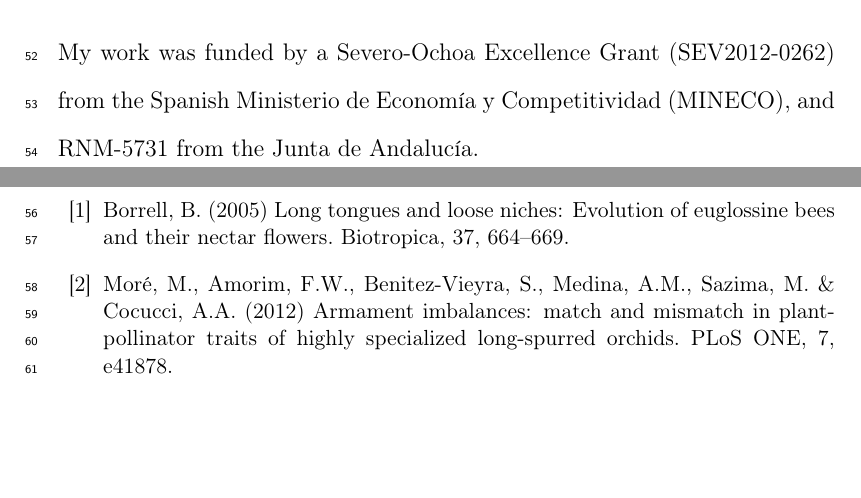
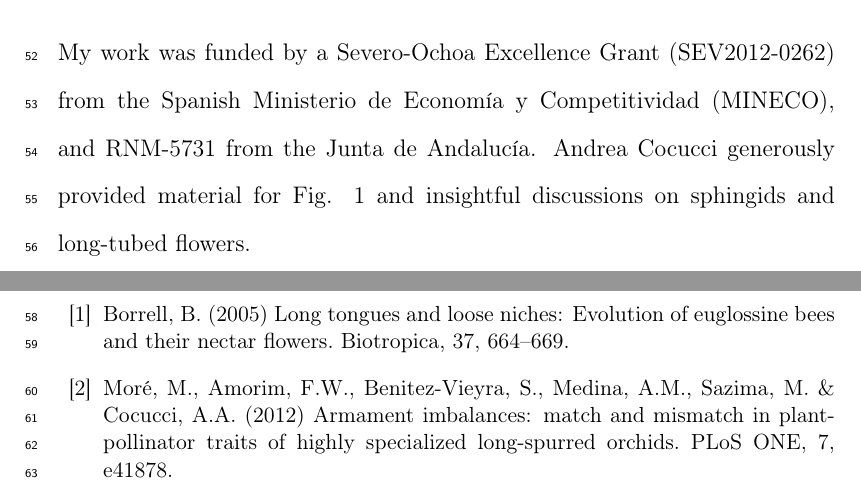
Before and after one commit to pedroj/MSS_InFocus_JAnimEcology, a LaTeX document (ms_infocus.tex): two parts of pages 3 and 4 of 5, joined at a grey line, cut so that both start at the same text, the shorter picture padded with empty space. Compiled offline with pdfLaTeX.

Commit message:
Minor edits to Acknowledgements.

```diff
--- a/ms_infocus.tex
+++ b/ms_infocus.tex
@@ -48,7 +48,7 @@ suspendisse
 
 \section*{Acknowledgments}
 
-My work was funded by a Severo-Ochoa Excellence Grant (SEV2012-0262) from the Spanish Ministerio de Econom\'ia y Competitividad (MINECO), and RNM-5731 from the Junta de Andaluc\'ia.
+My work was funded by a Severo-Ochoa Excellence Grant (SEV2012-0262) from the Spanish Ministerio de Econom\'ia y Competitividad (MINECO), and RNM-5731 from the Junta de Andaluc\'ia. Andrea Cocucci generously provided material for Fig. 1 and insightful discussions on sphingids and long-tubed flowers.
 
 \newpage
 
```
Also changed, not shown: ms_infocus.pdf.
